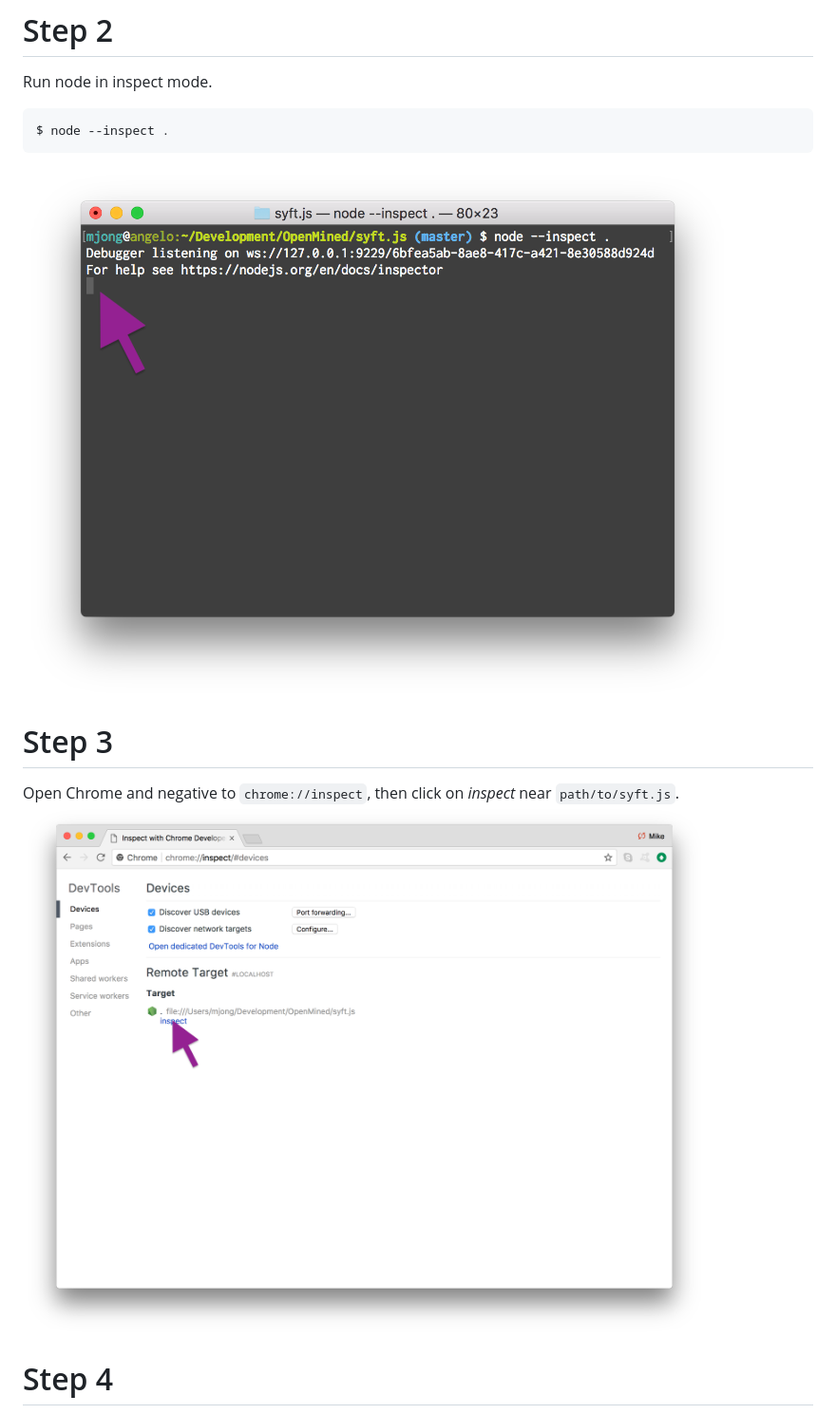
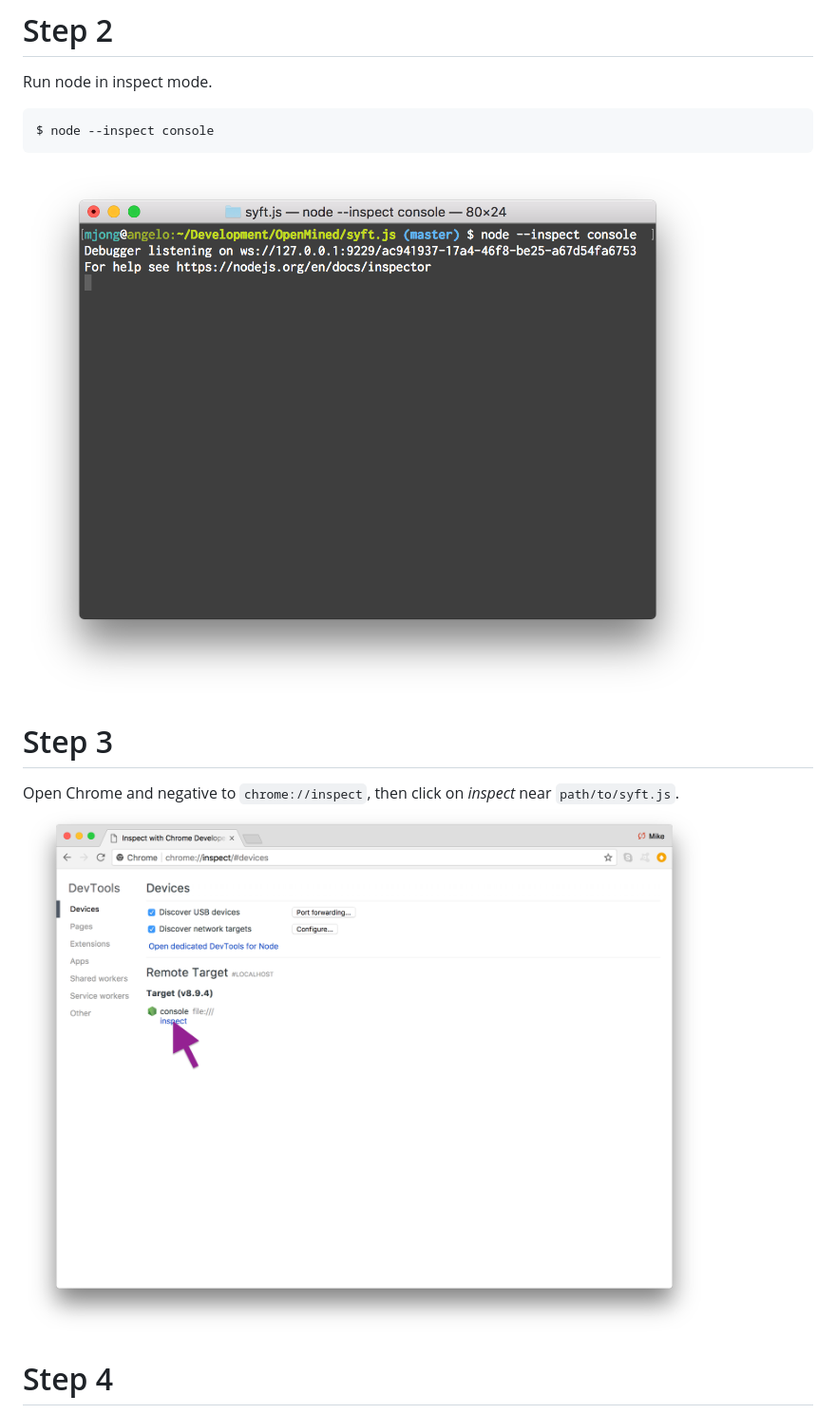
Before and after one commit to OpenMined/syft.js, a Markdown page: docs/interactive-console.md, the part around the change printed below. Shown: that part at 95% size. GitHub-like rendering; pictures changed too: docs/img/chrome-inspector.png, docs/img/start-node.png.

Commit message:
better interactive console plus bug fixes.

````diff
--- a/docs/interactive-console.md
+++ b/docs/interactive-console.md
@@ -11,7 +11,7 @@ Open a Terminal window and negative to the `syft.js` repo.
 # Step 2
 Run node in inspect mode.
 ```
-$ node --inspect .
+$ node --inspect console
 ```
 ![Start NodeJS](./img/start-node.png)
 
````
Also changed, not shown: other parts of docs/interactive-console.md (+1 -4 lines), docs/img/interactive-console.png (deleted), docs/img/play-console.png (added), 13 other files.
